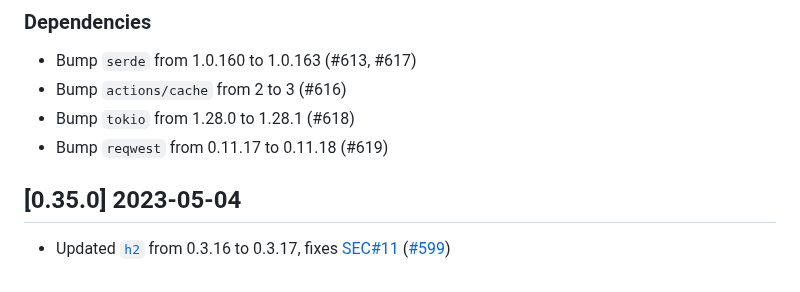
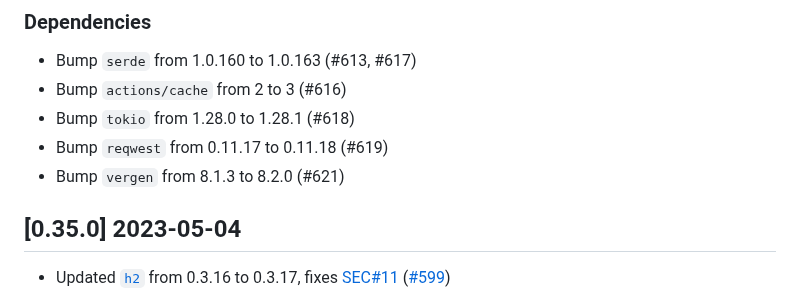
Before and after one commit to vbrandl/hoc, a Markdown page: CHANGELOG.md, the part around the change. Rendered like a GitHub page.

Commit message:
Update Changelog

```diff
--- a/CHANGELOG.md
+++ b/CHANGELOG.md
@@ -9,6 +9,7 @@ and this project adheres to [Semantic Versioning](https://semver.org/spec/v2.0.0
 - Bump `actions/cache` from 2 to 3 (#616)
 - Bump `tokio` from 1.28.0 to 1.28.1 (#618)
 - Bump `reqwest` from 0.11.17 to 0.11.18 (#619)
+- Bump `vergen` from 8.1.3 to 8.2.0 (#621)
 
 
 ## [0.35.0] 2023-05-04
```
